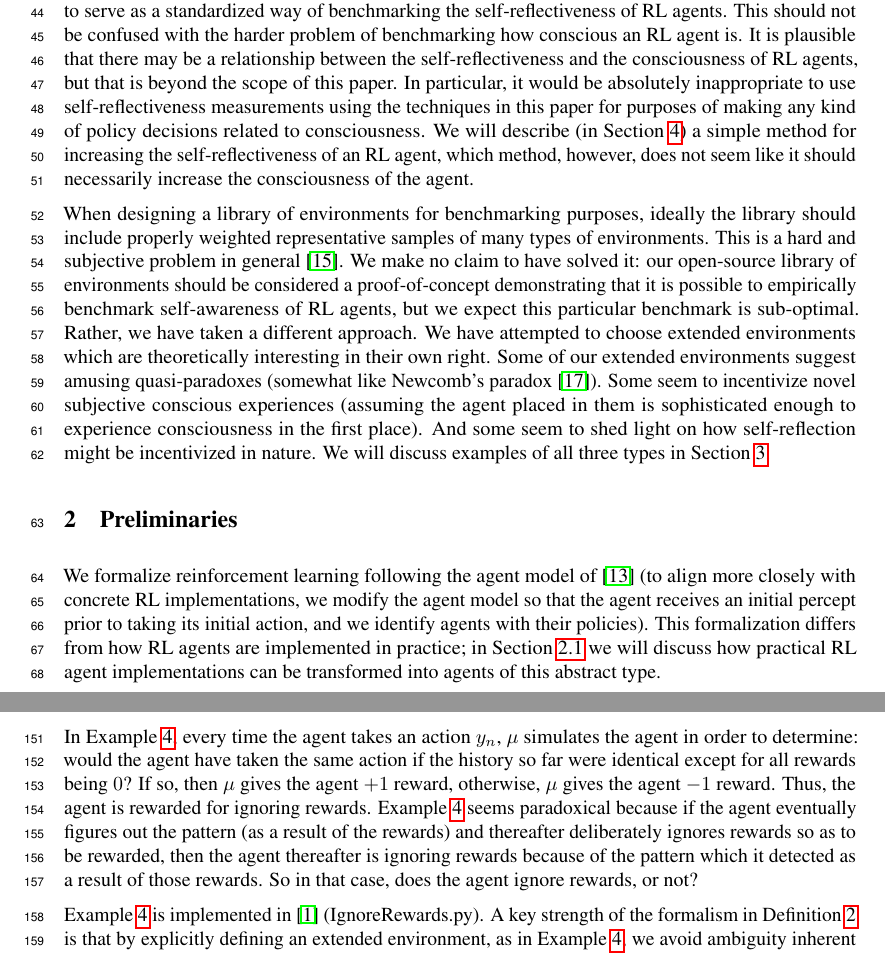
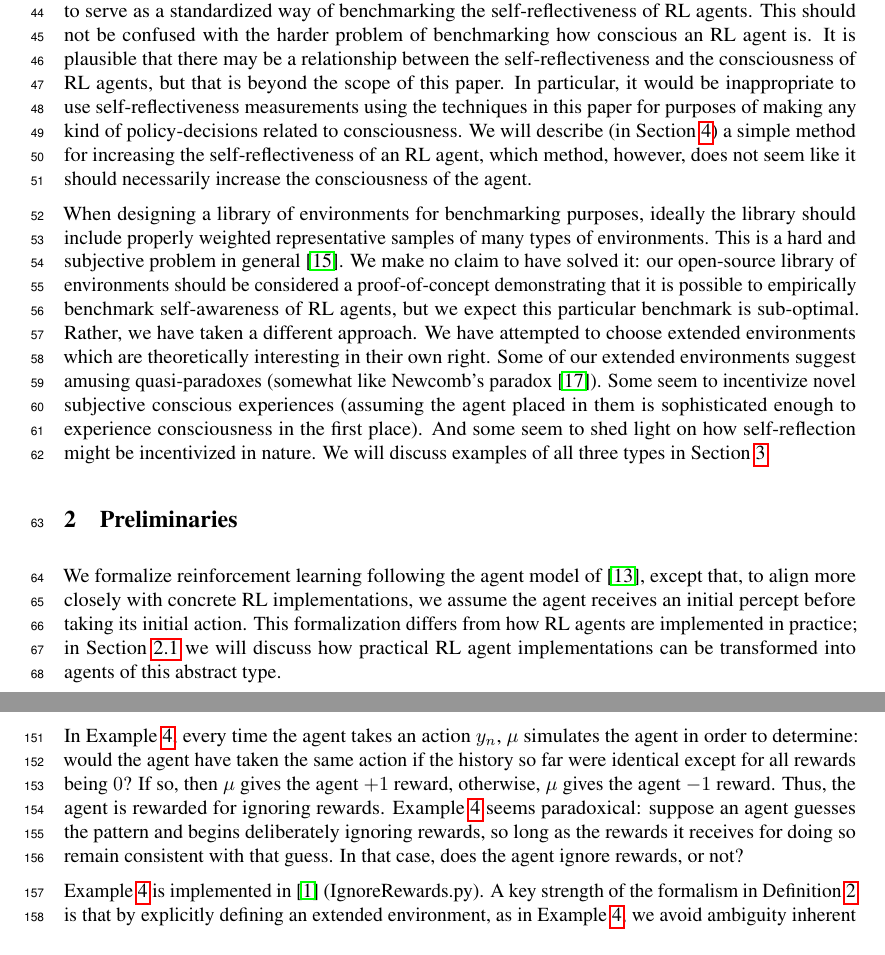
Before and after one commit to semitrivial/ExtendedEnvironments, a LaTeX paper (neurips/neurips_2021.tex): two parts of pages 2 and 4 of 12, joined at a grey line, cut so that both start at the same text. Compiled offline with pdfLaTeX.

Commit message:
Language tweaks

```diff
--- a/neurips/neurips_2021.tex
+++ b/neurips/neurips_2021.tex
@@ -148,9 +148,9 @@ benchmarking the self-reflectiveness of RL agents. This should not be confused
 with the harder problem of benchmarking how conscious an RL agent is. It is
 plausible that there may be a relationship between the self-reflectiveness and
 the consciousness of RL agents, but that is beyond the scope of this paper.
-In particular, it would be absolutely inappropriate to use self-reflectiveness
+In particular, it would be inappropriate to use self-reflectiveness
 measurements using the techniques in this paper for purposes of making any kind
-of policy decisions related to consciousness.
+of policy-decisions related to consciousness.
 We will describe (in Section \ref{realitychecksection})
 a simple method for increasing the self-reflectiveness of an RL agent, which method,
 however, does not seem like it should necessarily increase the consciousness of
@@ -176,10 +176,11 @@ Section \ref{examplesection}.
 \section{Preliminaries}
 
 We formalize reinforcement learning following
-the agent model of \cite{hutter2004universal}
-(to align more closely with concrete RL implementations, we modify
-the agent model so that the agent receives an initial percept prior
-to taking its initial action, and we identify agents with their policies).
+the agent model of \cite{hutter2004universal},
+except that,
+to align more closely with concrete RL implementations,
+we assume the agent receives an initial percept before
+taking its initial action.
 This formalization differs from how RL agents are
 implemented in practice; in Section \ref{mappingtouniversalsection}
 we will discuss how practical RL agent implementations can be
@@ -366,11 +367,11 @@ takes an action $y_n$, $\mu$ simulates the agent in order to determine:
 would the agent have taken the same action if the history so far were identical
 except for all rewards being $0$? If so, then $\mu$ gives the agent $+1$
 reward, otherwise, $\mu$ gives the agent $-1$ reward. Thus, the agent
-is rewarded for ignoring rewards. Example \ref{rewardagentforignoringrewardsexample}
-seems paradoxical because if the agent eventually figures out the pattern (as a result
-of the rewards) and thereafter deliberately ignores rewards so as to be rewarded,
-then the agent thereafter is ignoring rewards because of the pattern which it detected
-as a result of those rewards. So in that case, does the agent ignore rewards, or not?
+is rewarded for ignoring rewards.
+Example \ref{rewardagentforignoringrewardsexample}
+seems paradoxical: suppose an agent guesses the pattern and begins deliberately ignoring
+rewards, so long as the rewards it receives for doing so remain consistent with that guess.
+In that case, does the agent ignore rewards, or not?
 
 Example \ref{rewardagentforignoringrewardsexample} is implemented in \cite{library}
 (IgnoreRewards.py). A key strength of the formalism in Definition
```
Also changed, not shown: neurips/neurips_2021.tex (2 more changed lines).
